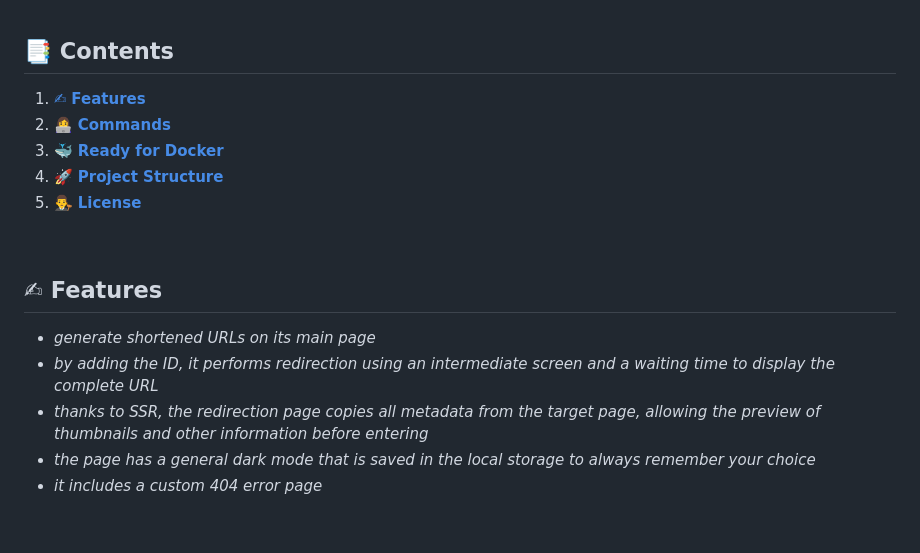
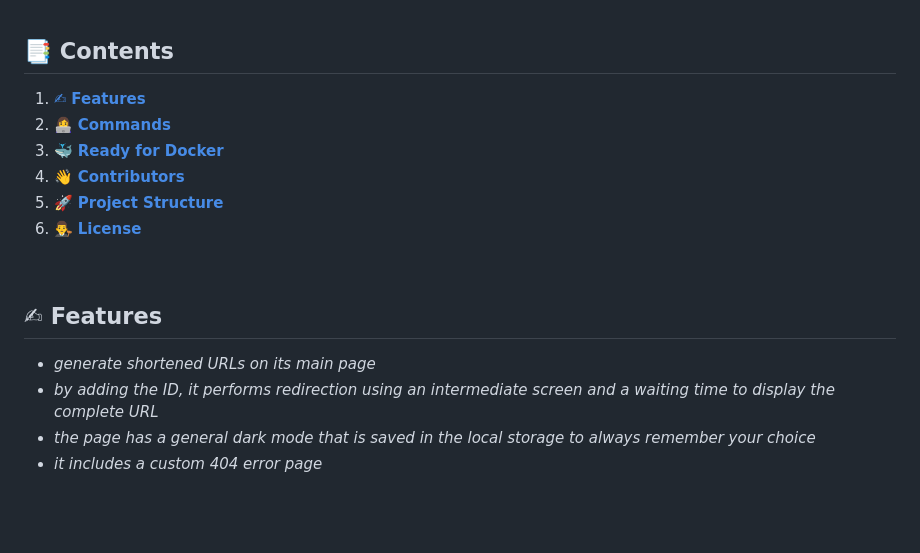
Before and after one commit to RomanFama592/shortilin-client-web, a Markdown page: README.md, the part around one of its changes. Rendered like a GitHub page.

Commit message:
fix url´s, add "Contributors" & remove "add tags"

```diff
--- a/README.md
+++ b/README.md
@@ -12,11 +12,12 @@ _the backend api repository:_
 
 ## 📑 Contents
 
-1. [✍ **Features**](#✍-features)
-1. [👩‍💻 **Commands**](#👩‍💻-commands)
-2. [🐳 **Ready for Docker**](#🐳-ready-for-docker)
-3. [🚀 **Project Structure**](#🚀-project-structure)
-4. [👨‍⚖️ **License**](#👨‍⚖️-license)
+1. [✍ **Features**](#-features)
+1. [👩‍💻 **Commands**](#-commands)
+2. [🐳 **Ready for Docker**](#-ready-for-docker)
+3. [👋 **Contributors**](#-contributors)
+3. [🚀 **Project Structure**](#-project-structure)
+4. [👨‍⚖️ **License**](#-license)
 
 
 <br>
@@ -25,7 +26,6 @@ _the backend api repository:_
 
 - _generate shortened URLs on its main page_
 - _by adding the ID, it performs redirection using an intermediate screen and a waiting time to display the complete URL_
-- _thanks to SSR, the redirection page copies all metadata from the target page, allowing the preview of thumbnails and other information before entering_
 - _the page has a general dark mode that is saved in the local storage to always remember your choice_
 - _it includes a custom 404 error page_
 
```
Also changed, not shown: other parts of README.md (+9 -0 lines).
